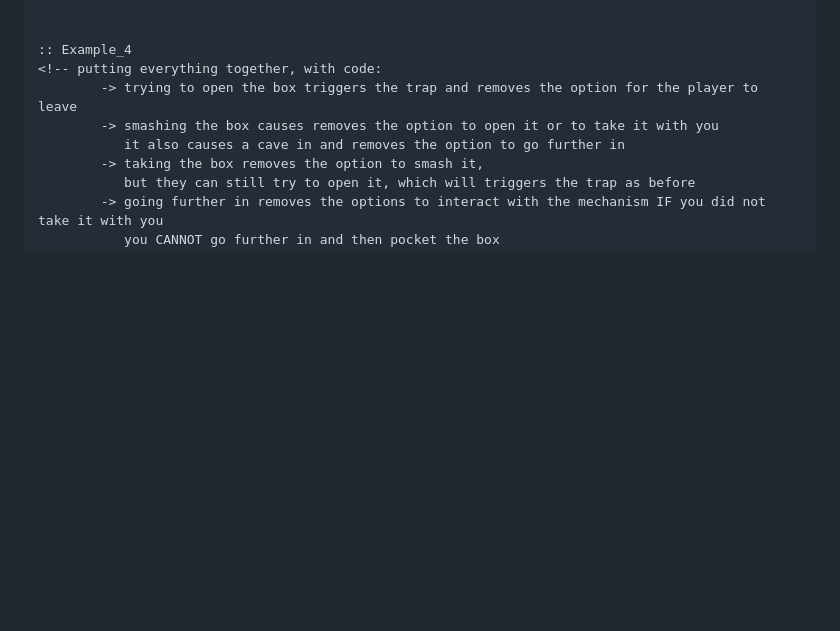
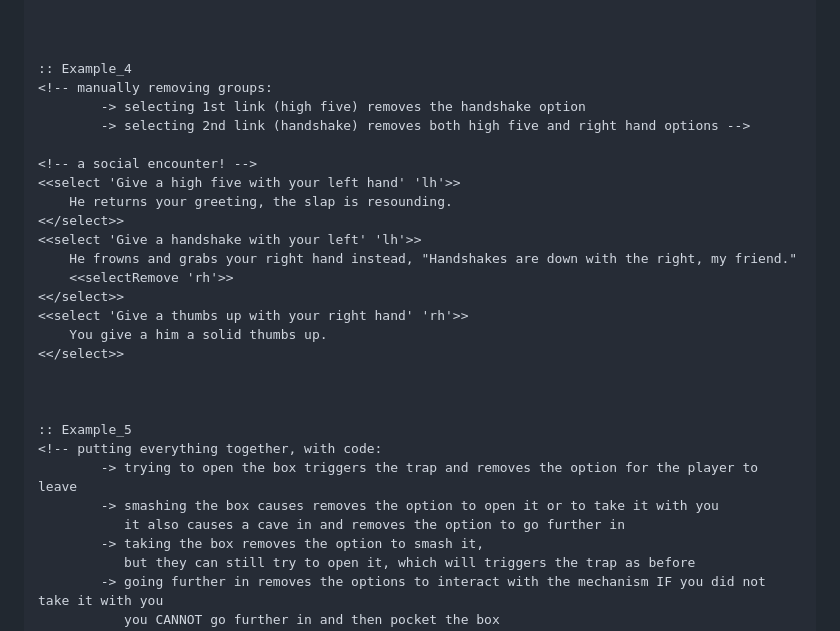
Before and after one commit to SleepyFool-gh/Sleepy_macros, a Markdown page: SELECT macro/readme.md, the part around one of its changes. Drawn GitHub-style; blank space fills up the shorter version.

```diff
--- a/SELECT macro/readme.md
+++ b/SELECT macro/readme.md
@@ -102,7 +107,27 @@ Clicking a link produced by the `<<select>>` macro replaces the link with its co
 <</select>>
 
 
+
 :: Example_4
+<!-- manually removing groups:
+        -> selecting 1st link (high five) removes the handshake option
+        -> selecting 2nd link (handshake) removes both high five and right hand options -->
+
+<!-- a social encounter! -->
+<<select 'Give a high five with your left hand' 'lh'>>
+    He returns your greeting, the slap is resounding.
+<</select>>
+<<select 'Give a handshake with your left' 'lh'>>
+    He frowns and grabs your right hand instead, "Handshakes are down with the right, my friend."
+    <<selectRemove 'rh'>>
+<</select>>
+<<select 'Give a thumbs up with your right hand' 'rh'>>
+    You give a him a solid thumbs up.
+<</select>>
+
+
+
+:: Example_5
 <!-- putting everything together, with code:
         -> trying to open the box triggers the trap and removes the option for the player to leave
         -> smashing the box causes removes the option to open it or to take it with you
```
Also changed, not shown: other parts of SELECT macro/readme.md (+7 -2 lines).
